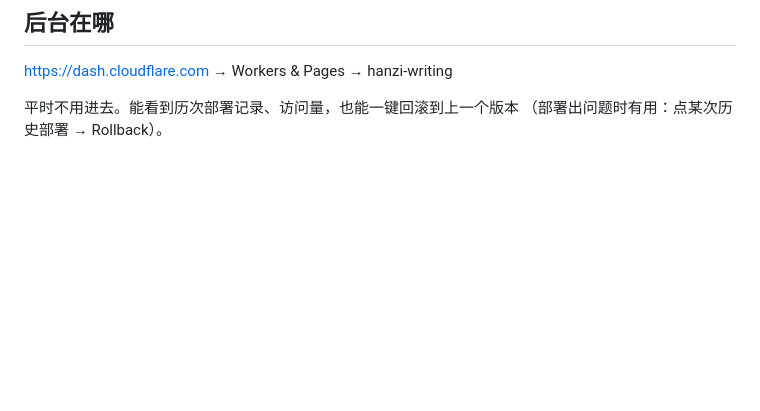
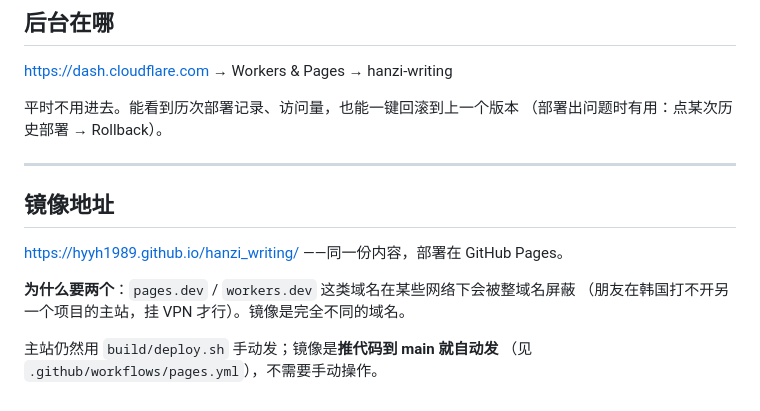
Before and after one commit to hyyh1989/hanzi_writing, a Markdown page: CLOUDFLARE.md, the part around the change. Rendered like a GitHub page; blank space fills up the shorter version.

```diff
--- a/CLOUDFLARE.md
+++ b/CLOUDFLARE.md
@@ -101,3 +101,16 @@ https://dash.cloudflare.com → Workers & Pages → hanzi-writing
 
 平时不用进去。能看到历次部署记录、访问量，也能一键回滚到上一个版本
 （部署出问题时有用：点某次历史部署 → Rollback）。
+
+
+---
+
+## 镜像地址
+
+https://hyyh1989.github.io/hanzi_writing/ ——同一份内容，部署在 GitHub Pages。
+
+**为什么要两个**：`pages.dev` / `workers.dev` 这类域名在某些网络下会被整域名屏蔽
+（朋友在韩国打不开另一个项目的主站，挂 VPN 才行）。镜像是完全不同的域名。
+
+主站仍然用 `build/deploy.sh` 手动发；镜像是**推代码到 main 就自动发**
+（见 `.github/workflows/pages.yml`），不需要手动操作。
```
Also changed, not shown: README.md (+3 -0 lines).
